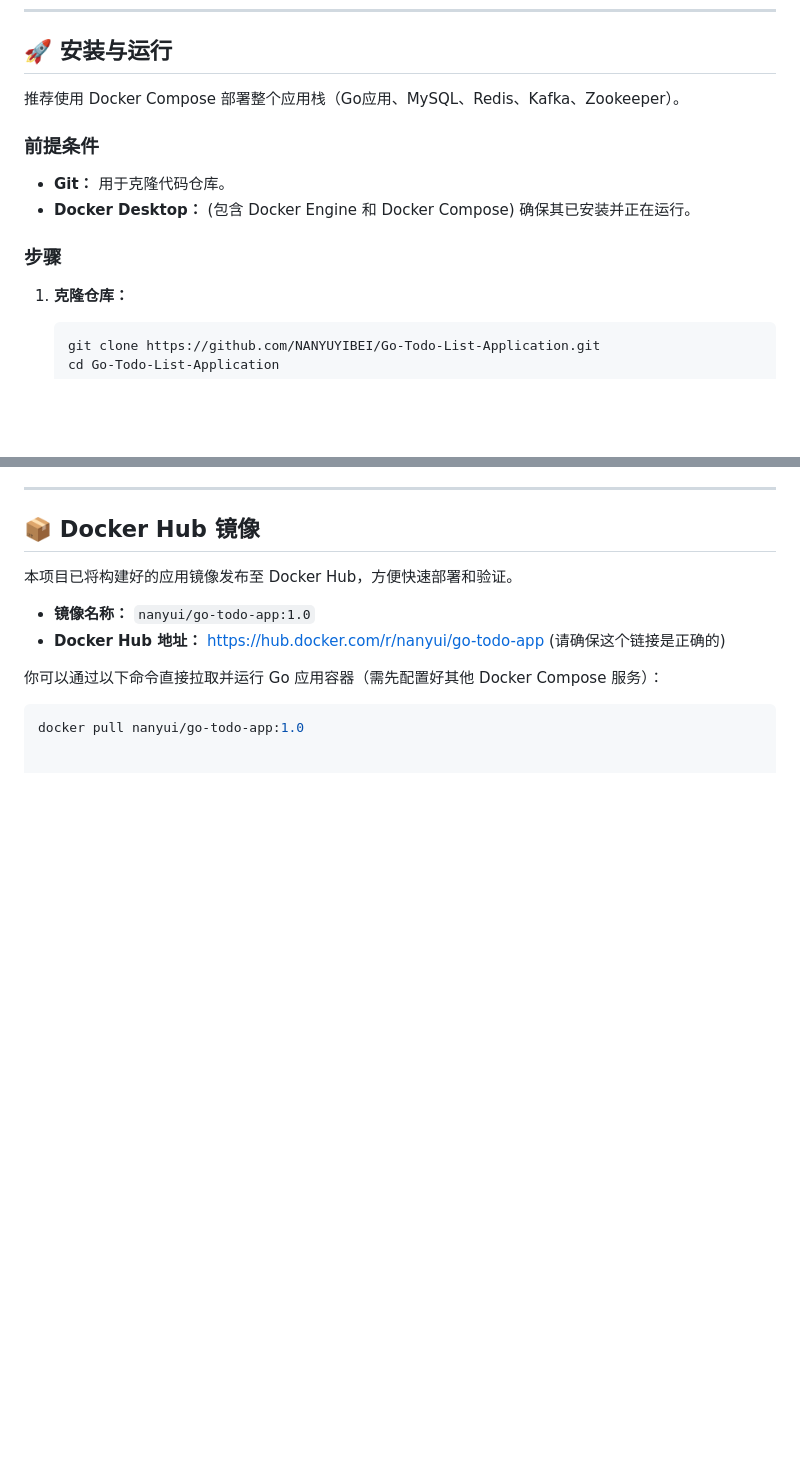
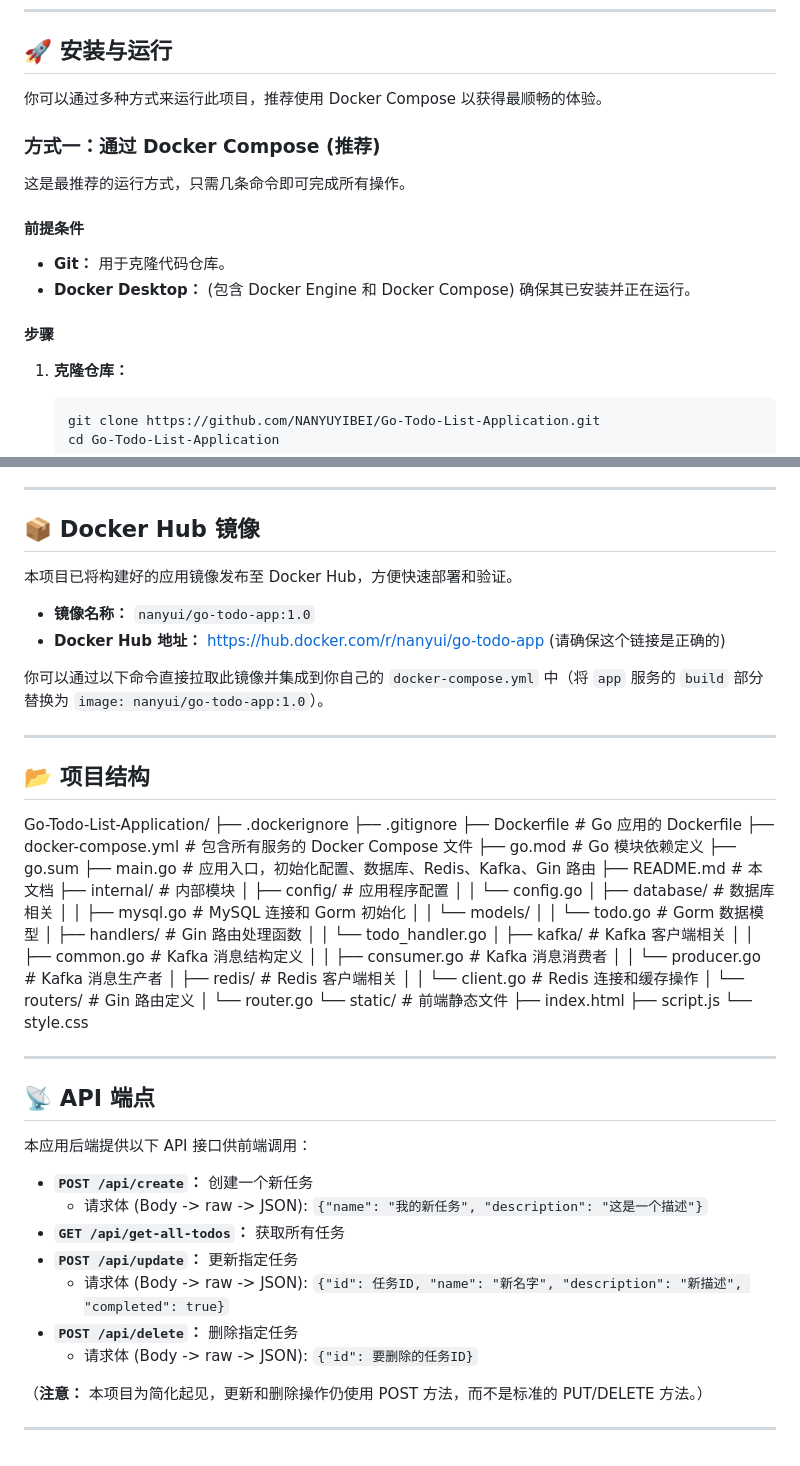
Before and after one commit to NANYUYIBEI/Go-Todo-List-Application, a Markdown page: README.md, 2 parts joined by grey strips. GitHub-like rendering; blank space fills up the shorter version.

````diff
--- a/README.md
+++ b/README.md
@@ -42,14 +42,18 @@
 
 ## 🚀 安装与运行
 
-推荐使用 Docker Compose 部署整个应用栈（Go应用、MySQL、Redis、Kafka、Zookeeper）。
+你可以通过多种方式来运行此项目，推荐使用 Docker Compose 以获得最顺畅的体验。
 
-### 前提条件
+### 方式一：通过 Docker Compose (推荐)
+
+这是最推荐的运行方式，只需几条命令即可完成所有操作。
+
+#### 前提条件
 
 *   **Git：** 用于克隆代码仓库。
 *   **Docker Desktop：** (包含 Docker Engine 和 Docker Compose) 确保其已安装并正在运行。
 
-### 步骤
+#### 步骤
 
 1.  **克隆仓库：**
     ```bash
@@ -161,7 +242,58 @@
 *   **镜像名称：** `nanyui/go-todo-app:1.0`
 *   **Docker Hub 地址：** [https://hub.docker.com/r/nanyui/go-todo-app](https://hub.docker.com/r/nanyui/go-todo-app) (请确保这个链接是正确的)
 
-你可以通过以下命令直接拉取并运行 Go 应用容器（需先配置好其他 Docker Compose 服务）：
+你可以通过以下命令直接拉取此镜像并集成到你自己的 `docker-compose.yml` 中（将 `app` 服务的 `build` 部分替换为 `image: nanyui/go-todo-app:1.0`）。
 
-```bash
-docker pull nanyui/go-todo-app:1.0
+---
+
+## 📂 项目结构
+
+Go-Todo-List-Application/
+├── .dockerignore
+├── .gitignore
+├── Dockerfile # Go 应用的 Dockerfile
+├── docker-compose.yml # 包含所有服务的 Docker Compose 文件
+├── go.mod # Go 模块依赖定义
+├── go.sum
+├── main.go # 应用入口，初始化配置、数据库、Redis、Kafka、Gin 路由
+├── README.md # 本文档
+├── internal/ # 内部模块
+│ ├── config/ # 应用程序配置
+│ │ └── config.go
+│ ├── database/ # 数据库相关
+│ │ ├── mysql.go # MySQL 连接和 Gorm 初始化
+│ │ └── models/
+│ │ └── todo.go # Gorm 数据模型
+│ ├── handlers/ # Gin 路由处理函数
+│ │ └── todo_handler.go
+│ ├── kafka/ # Kafka 客户端相关
+│ │ ├── common.go # Kafka 消息结构定义
+│ │ ├── consumer.go # Kafka 消息消费者
+│ │ └── producer.go # Kafka 消息生产者
+│ ├── redis/ # Redis 客户端相关
+│ │ └── client.go # Redis 连接和缓存操作
+│ └── routers/ # Gin 路由定义
+│ └── router.go
+└── static/ # 前端静态文件
+├── index.html
+├── script.js
+└── style.css
+
+
+---
+
+## 📡 API 端点
+
+本应用后端提供以下 API 接口供前端调用：
+
+*   **`POST /api/create`：** 创建一个新任务
+    *   请求体 (Body -> raw -> JSON): `{"name": "我的新任务", "description": "这是一个描述"}`
+*   **`GET /api/get-all-todos`：** 获取所有任务
+*   **`POST /api/update`：** 更新指定任务
+    *   请求体 (Body -> raw -> JSON): `{"id": 任务ID, "name": "新名字", "description": "新描述", "completed": true}`
+*   **`POST /api/delete`：** 删除指定任务
+    *   请求体 (Body -> raw -> JSON): `{"id": 要删除的任务ID}`
+
+（**注意：** 本项目为简化起见，更新和删除操作仍使用 POST 方法，而不是标准的 PUT/DELETE 方法。）
+
+---
````
Also changed, not shown: other parts of README.md (+81 -4 lines).
